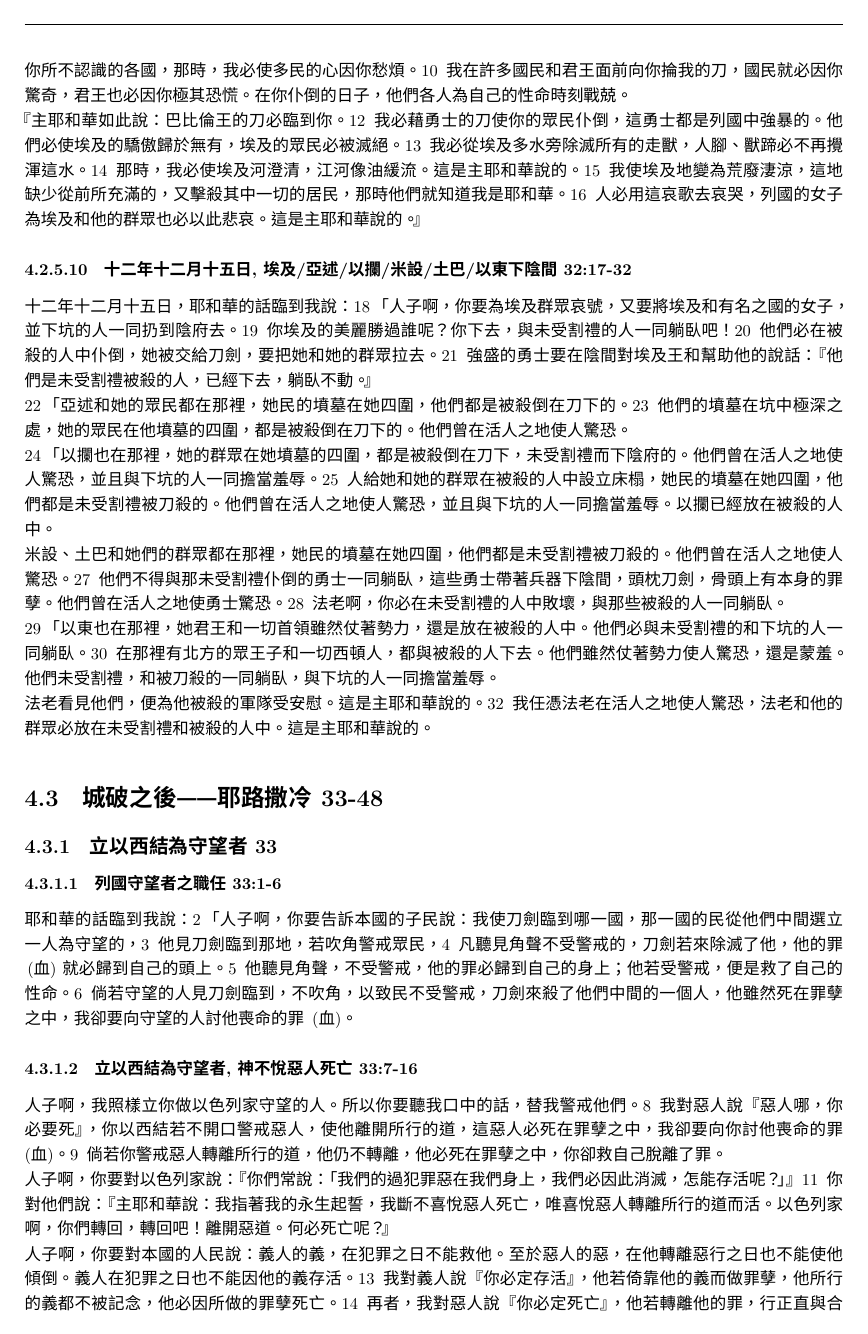
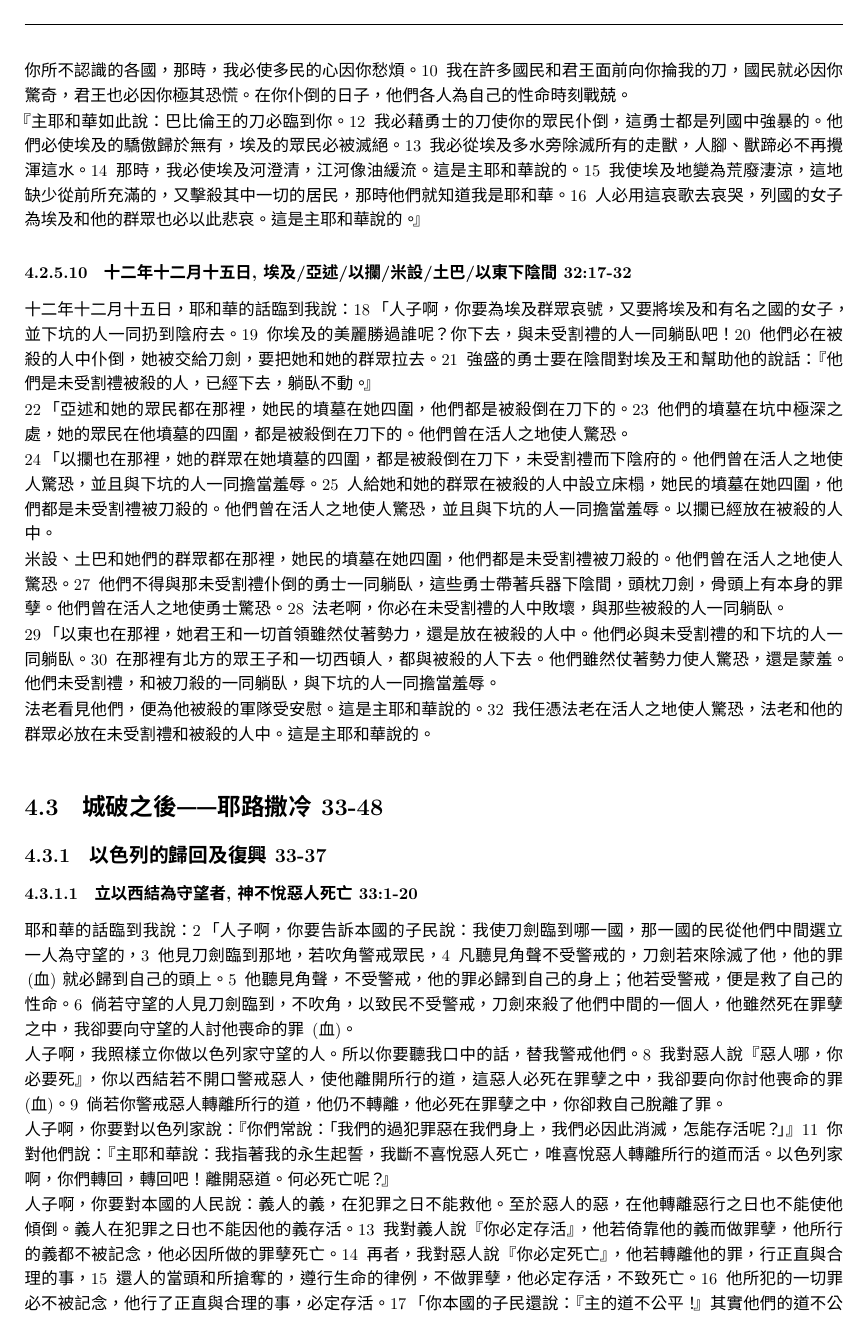
Before and after one commit to graceidea/bibleOldTestment, a LaTeX book (DaXianZhi.tex, which reads DXianZhiFiles/YiXiJie.tex): page 122 of 195. Compiled offline with XeLaTeX; a missing font is replaced by an installed copy or a similar font.

Commit message:
yi xi jie

```diff
--- a/DXianZhiFiles/YiXiJie.tex
+++ b/DXianZhiFiles/YiXiJie.tex
@@ -598,12 +598,14 @@
 法老看見他們，便為他被殺的軍隊受安慰。這是主耶和華說的。 32 我任憑法老在活人之地使人驚恐，法老和他的群眾必放在未受割禮和被殺的人中。這是主耶和華說的。
 
 \section{城破之後——耶路撒冷 33-48}
-\subsection{立以西結為守望者 33}
-\subsubsection{列國守望者之職任 33:1-6}
+%\subsection{立以西結為守望者 33}
+\subsection{以色列的歸回及復興 33-37}
+%\subsubsection{列國守望者之職任 33:1-6}
+\subsubsection{立以西結為守望者,神不悅惡人死亡 33:1-20}
 耶和華的話臨到我說： 2 「人子啊，你要告訴本國的子民說：我使刀劍臨到哪一國，那一國的民從他們中間選立一人為守望的， 3 他見刀劍臨到那地，若吹角警戒眾民， 4 凡聽見角聲不受警戒的，刀劍若來除滅了他，他的罪 (血)就必歸到自己的頭上。 5 他聽見角聲，不受警戒，他的罪必歸到自己的身上；他若受警戒，便是救了自己的性命。 6 倘若守望的人見刀劍臨到，不吹角，以致民不受警戒，刀劍來殺了他們中間的一個人，他雖然死在罪孽之中，我卻要向守望的人討他喪命的罪 (血)。
 
 
-\subsubsection{立以西結為守望者,神不悅惡人死亡 33:7-16}
+%\subsubsection{立以西結為守望者,神不悅惡人死亡 33:7-16}
 人子啊，我照樣立你做以色列家守望的人。所以你要聽我口中的話，替我警戒他們。 8 我對惡人說『惡人哪，你必要死』，你以西結若不開口警戒惡人，使他離開所行的道，這惡人必死在罪孽之中，我卻要向你討他喪命的罪(血)。 9 倘若你警戒惡人轉離所行的道，他仍不轉離，他必死在罪孽之中，你卻救自己脫離了罪。
 
 
@@ -613,7 +615,7 @@
 
 %\subsubsection{善惡報施主道至公 33:12-20}
 人子啊，你要對本國的人民說：義人的義，在犯罪之日不能救他。至於惡人的惡，在他轉離惡行之日也不能使他傾倒。義人在犯罪之日也不能因他的義存活。 13 我對義人說『你必定存活』，他若倚靠他的義而做罪孽，他所行的義都不被記念，他必因所做的罪孽死亡。 14 再者，我對惡人說『你必定死亡』，他若轉離他的罪，行正直與合理的事， 15 還人的當頭和所搶奪的，遵行生命的律例，不做罪孽，他必定存活，不致死亡。 16 他所犯的一切罪必不被記念，他行了正直與合理的事，必定存活。
-\subsubsection{善惡施報,主道至公 33:17-20}
+%\subsubsection{善惡施報,主道至公 33:17-20}
 17 「你本國的子民還說：『主的道不公平！』其實他們的道不公平。 18 義人轉離他的義而做罪孽，就必因此死亡。 19 惡人轉離他的惡，行正直與合理的事，就必因此存活。 20 你們還說：『主的道不公平！』以色列家啊，我必按你們各人所行的審判你們。」
 
 %\section{城破之後——耶路撒冷 33-48}
```
Also changed, not shown: DXianZhiFiles/YiXiJie.tex (6 more changed lines).
